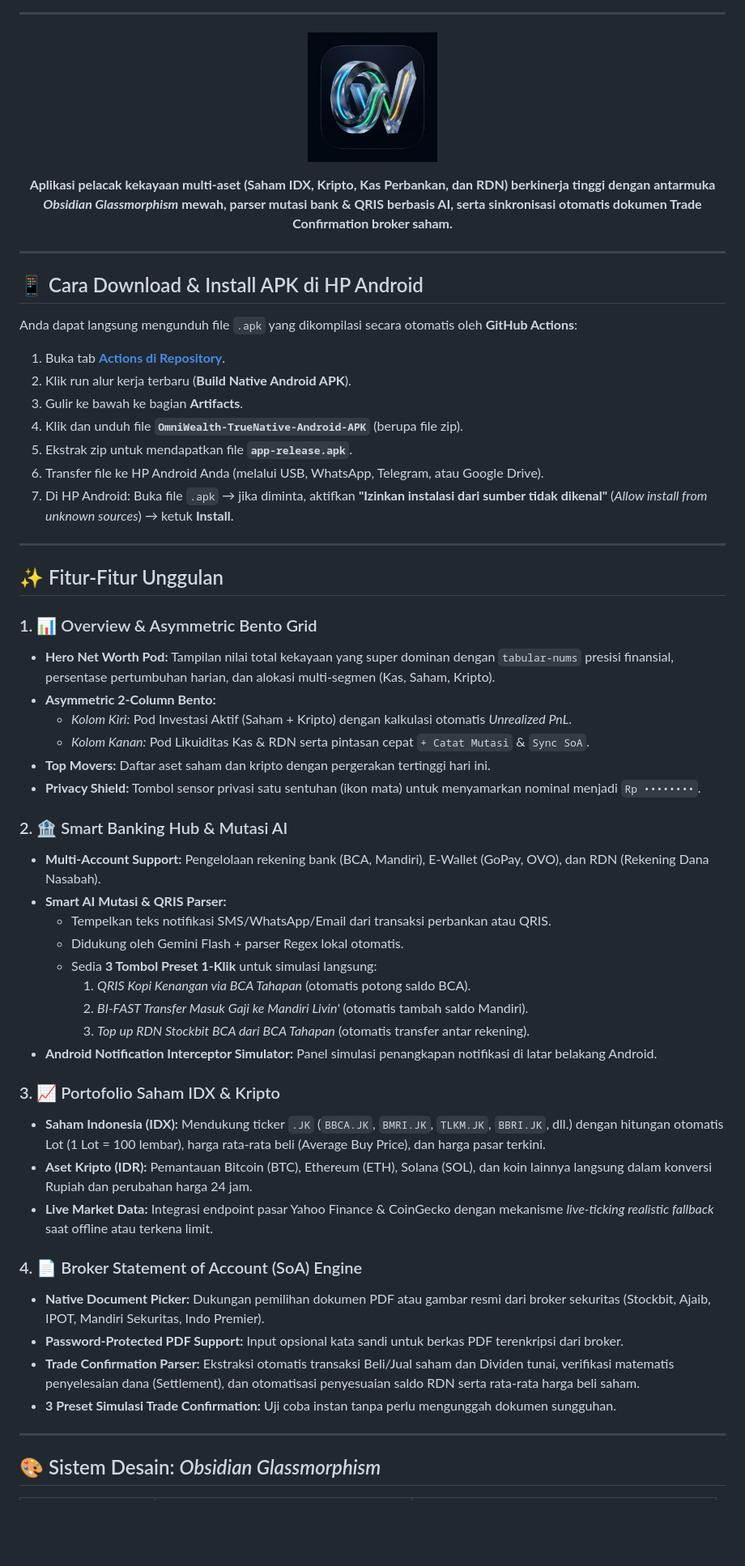
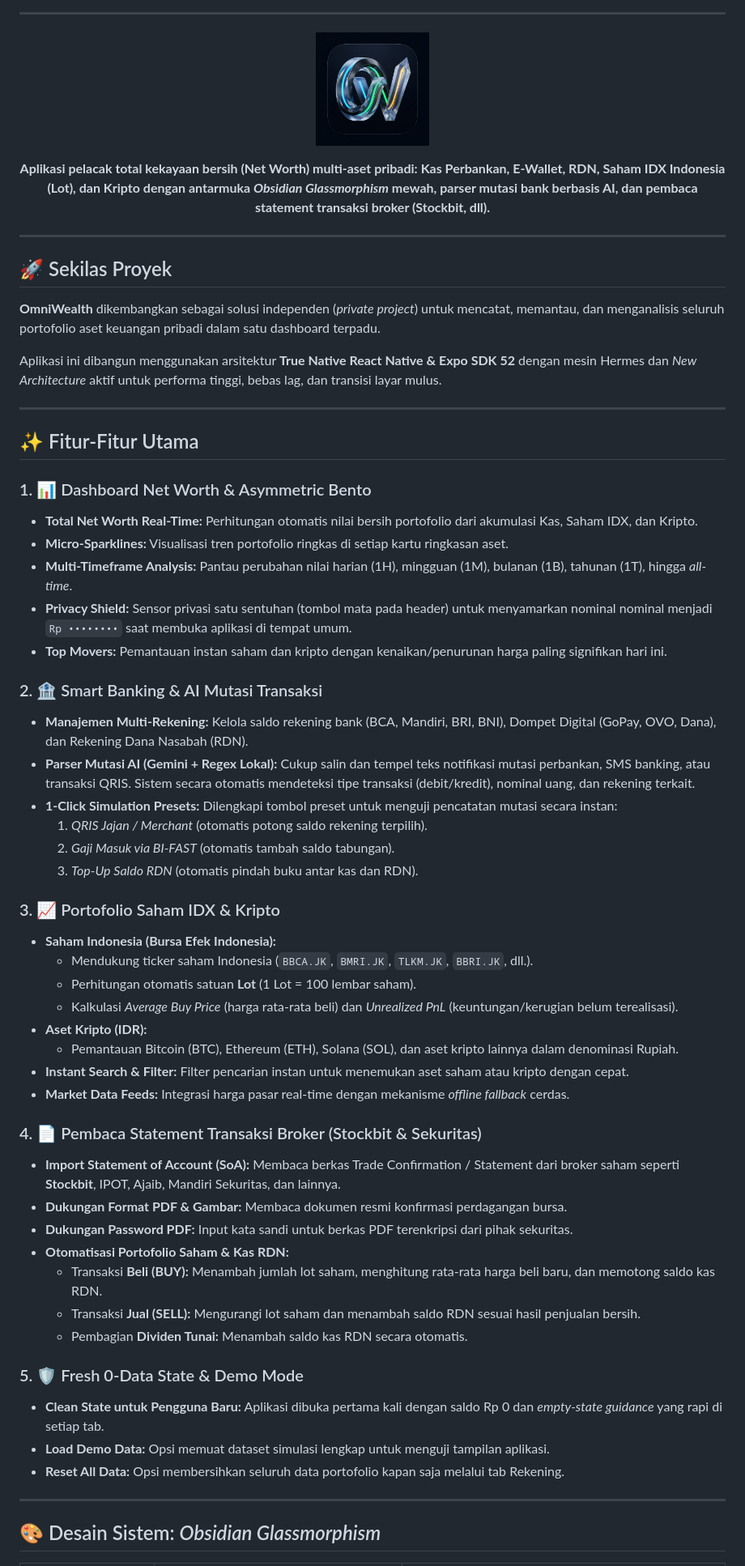
Before and after one commit to JustPras/omniwealt, a Markdown page: README.md, the part around one of its changes. Shown at 81% size. GitHub-like rendering; blank space fills up the shorter version.

```diff
--- a/README.md
+++ b/README.md
@@ -11,62 +11,65 @@
 ---
 
 <p align="center">
-  <img src="./assets/icon.png" width="160" height="160" style="border-radius: 36px; box-shadow: 0 10px 30px rgba(0,0,0,0.5);" alt="OmniWealth App Icon" />
+  <img src="./assets/icon.png" width="140" height="140" style="border-radius: 32px; box-shadow: 0 12px 36px rgba(0,0,0,0.6);" alt="OmniWealth App Icon" />
 </p>
 
 <p align="center">
-  <b>Aplikasi pelacak kekayaan multi-aset (Saham IDX, Kripto, Kas Perbankan, dan RDN) berkinerja tinggi dengan antarmuka <i>Obsidian Glassmorphism</i> mewah, parser mutasi bank & QRIS berbasis AI, serta sinkronisasi otomatis dokumen Trade Confirmation broker saham.</b>
+  <b>Aplikasi pelacak total kekayaan bersih (Net Worth) multi-aset pribadi: Kas Perbankan, E-Wallet, RDN, Saham IDX Indonesia (Lot), dan Kripto dengan antarmuka <i>Obsidian Glassmorphism</i> mewah, parser mutasi bank berbasis AI, dan pembaca statement transaksi broker (Stockbit, dll).</b>
 </p>
 
 ---
 
-## 📱 Cara Download & Install APK di HP Android
+## 🚀 Sekilas Proyek
 
-Anda dapat langsung mengunduh file `.apk` yang dikompilasi secara otomatis oleh **GitHub Actions**:
+**OmniWealth** dikembangkan sebagai solusi independen (*private project*) untuk mencatat, memantau, dan menganalisis seluruh portofolio aset keuangan pribadi dalam satu dashboard terpadu.
 
-1. Buka tab **[Actions di Repository](https://github.com/JustPras/omniwealt/actions)**.
-2. Klik run alur kerja terbaru (**Build Native Android APK**).
-3. Gulir ke bawah ke bagian **Artifacts**.
-4. Klik dan unduh file **`OmniWealth-TrueNative-Android-APK`** (berupa file zip).
-5. Ekstrak zip untuk mendapatkan file **`app-release.apk`**.
-6. Transfer file ke HP Android Anda (melalui USB, WhatsApp, Telegram, atau Google Drive).
-7. Di HP Android: Buka file `.apk` &rarr; jika diminta, aktifkan **"Izinkan instalasi dari sumber tidak dikenal"** (*Allow install from unknown sources*) &rarr; ketuk **Install**.
+Aplikasi ini dibangun menggunakan arsitektur **True Native React Native & Expo SDK 52** dengan mesin Hermes dan *New Architecture* aktif untuk performa tinggi, bebas lag, dan transisi layar mulus.
 
 ---
 
-## ✨ Fitur-Fitur Unggulan
+## ✨ Fitur-Fitur Utama
 
-### 1. 📊 Overview & Asymmetric Bento Grid
-- **Hero Net Worth Pod:** Tampilan nilai total kekayaan yang super dominan dengan `tabular-nums` presisi finansial, persentase pertumbuhan harian, dan alokasi multi-segmen (Kas, Saham, Kripto).
-- **Asymmetric 2-Column Bento:**
-  - *Kolom Kiri:* Pod Investasi Aktif (Saham + Kripto) dengan kalkulasi otomatis *Unrealized PnL*.
-  - *Kolom Kanan:* Pod Likuiditas Kas & RDN serta pintasan cepat `+ Catat Mutasi` & `Sync SoA`.
-- **Top Movers:** Daftar aset saham dan kripto dengan pergerakan tertinggi hari ini.
-- **Privacy Shield:** Tombol sensor privasi satu sentuhan (ikon mata) untuk menyamarkan nominal menjadi `Rp ••••••••`.
+### 1. 📊 Dashboard Net Worth & Asymmetric Bento
+- **Total Net Worth Real-Time:** Perhitungan otomatis nilai bersih portofolio dari akumulasi Kas, Saham IDX, dan Kripto.
+- **Micro-Sparklines:** Visualisasi tren portofolio ringkas di setiap kartu ringkasan aset.
+- **Multi-Timeframe Analysis:** Pantau perubahan nilai harian (1H), mingguan (1M), bulanan (1B), tahunan (1T), hingga *all-time*.
+- **Privacy Shield:** Sensor privasi satu sentuhan (tombol mata pada header) untuk menyamarkan nominal nominal menjadi `Rp ••••••••` saat membuka aplikasi di tempat umum.
+- **Top Movers:** Pemantauan instan saham dan kripto dengan kenaikan/penurunan harga paling signifikan hari ini.
 
-### 2. 🏦 Smart Banking Hub & Mutasi AI
-- **Multi-Account Support:** Pengelolaan rekening bank (BCA, Mandiri), E-Wallet (GoPay, OVO), dan RDN (Rekening Dana Nasabah).
-- **Smart AI Mutasi & QRIS Parser:**
-  - Tempelkan teks notifikasi SMS/WhatsApp/Email dari transaksi perbankan atau QRIS.
-  - Didukung oleh Gemini Flash + parser Regex lokal otomatis.
-  - Sedia **3 Tombol Preset 1-Klik** untuk simulasi langsung:
-    1. *QRIS Kopi Kenangan via BCA Tahapan* (otomatis potong saldo BCA).
-    2. *BI-FAST Transfer Masuk Gaji ke Mandiri Livin'* (otomatis tambah saldo Mandiri).
-    3. *Top up RDN Stockbit BCA dari BCA Tahapan* (otomatis transfer antar rekening).
-- **Android Notification Interceptor Simulator:** Panel simulasi penangkapan notifikasi di latar belakang Android.
+### 2. 🏦 Smart Banking & AI Mutasi Transaksi
+- **Manajemen Multi-Rekening:** Kelola saldo rekening bank (BCA, Mandiri, BRI, BNI), Dompet Digital (GoPay, OVO, Dana), dan Rekening Dana Nasabah (RDN).
+- **Parser Mutasi AI (Gemini + Regex Lokal):** Cukup salin dan tempel teks notifikasi mutasi perbankan, SMS banking, atau transaksi QRIS. Sistem secara otomatis mendeteksi tipe transaksi (debit/kredit), nominal uang, dan rekening terkait.
+- **1-Click Simulation Presets:** Dilengkapi tombol preset untuk menguji pencatatan mutasi secara instan:
+  1. *QRIS Jajan / Merchant* (otomatis potong saldo rekening terpilih).
+  2. *Gaji Masuk via BI-FAST* (otomatis tambah saldo tabungan).
+  3. *Top-Up Saldo RDN* (otomatis pindah buku antar kas dan RDN).
 
 ### 3. 📈 Portofolio Saham IDX & Kripto
-- **Saham Indonesia (IDX):** Mendukung ticker `.JK` (`BBCA.JK`, `BMRI.JK`, `TLKM.JK`, `BBRI.JK`, dll.) dengan hitungan otomatis Lot (1 Lot = 100 lembar), harga rata-rata beli (Average Buy Price), dan harga pasar terkini.
-- **Aset Kripto (IDR):** Pemantauan Bitcoin (BTC), Ethereum (ETH), Solana (SOL), dan koin lainnya langsung dalam konversi Rupiah dan perubahan harga 24 jam.
-- **Live Market Data:** Integrasi endpoint pasar Yahoo Finance & CoinGecko dengan mekanisme *live-ticking realistic fallback* saat offline atau terkena limit.
+- **Saham Indonesia (Bursa Efek Indonesia):**
+  - Mendukung ticker saham Indonesia (`BBCA.JK`, `BMRI.JK`, `TLKM.JK`, `BBRI.JK`, dll.).
+  - Perhitungan otomatis satuan **Lot** (1 Lot = 100 lembar saham).
+  - Kalkulasi *Average Buy Price* (harga rata-rata beli) dan *Unrealized PnL* (keuntungan/kerugian belum terealisasi).
+- **Aset Kripto (IDR):**
+  - Pemantauan Bitcoin (BTC), Ethereum (ETH), Solana (SOL), dan aset kripto lainnya dalam denominasi Rupiah.
+- **Instant Search & Filter:** Filter pencarian instan untuk menemukan aset saham atau kripto dengan cepat.
+- **Market Data Feeds:** Integrasi harga pasar real-time dengan mekanisme *offline fallback* cerdas.
 
-### 4. 📄 Broker Statement of Account (SoA) Engine
-- **Native Document Picker:** Dukungan pemilihan dokumen PDF atau gambar resmi dari broker sekuritas (Stockbit, Ajaib, IPOT, Mandiri Sekuritas, Indo Premier).
-- **Password-Protected PDF Support:** Input opsional kata sandi untuk berkas PDF terenkripsi dari broker.
-- **Trade Confirmation Parser:** Ekstraksi otomatis transaksi Beli/Jual saham dan Dividen tunai, verifikasi matematis penyelesaian dana (Settlement), dan otomatisasi penyesuaian saldo RDN serta rata-rata harga beli saham.
-- **3 Preset Simulasi Trade Confirmation:** Uji coba instan tanpa perlu mengunggah dokumen sungguhan.
+### 4. 📄 Pembaca Statement Transaksi Broker (Stockbit & Sekuritas)
+- **Import Statement of Account (SoA):** Membaca berkas Trade Confirmation / Statement dari broker saham seperti **Stockbit**, IPOT, Ajaib, Mandiri Sekuritas, dan lainnya.
+- **Dukungan Format PDF & Gambar:** Membaca dokumen resmi konfirmasi perdagangan bursa.
+- **Dukungan Password PDF:** Input kata sandi untuk berkas PDF terenkripsi dari pihak sekuritas.
+- **Otomatisasi Portofolio Saham & Kas RDN:**
+  - Transaksi **Beli (BUY):** Menambah jumlah lot saham, menghitung rata-rata harga beli baru, dan memotong saldo kas RDN.
+  - Transaksi **Jual (SELL):** Mengurangi lot saham dan menambah saldo RDN sesuai hasil penjualan bersih.
+  - Pembagian **Dividen Tunai:** Menambah saldo kas RDN secara otomatis.
+
+### 5. 🛡️ Fresh 0-Data State & Demo Mode
+- **Clean State untuk Pengguna Baru:** Aplikasi dibuka pertama kali dengan saldo Rp 0 dan *empty-state guidance* yang rapi di setiap tab.
+- **Load Demo Data:** Opsi memuat dataset simulasi lengkap untuk menguji tampilan aplikasi.
+- **Reset All Data:** Opsi membersihkan seluruh data portofolio kapan saja melalui tab Rekening.
 
 ---
 
-## 🎨 Sistem Desain: *Obsidian Glassmorphism*
+## 🎨 Desain Sistem: *Obsidian Glassmorphism*
 
```
Also changed, not shown: other parts of README.md (+65 -56 lines).
